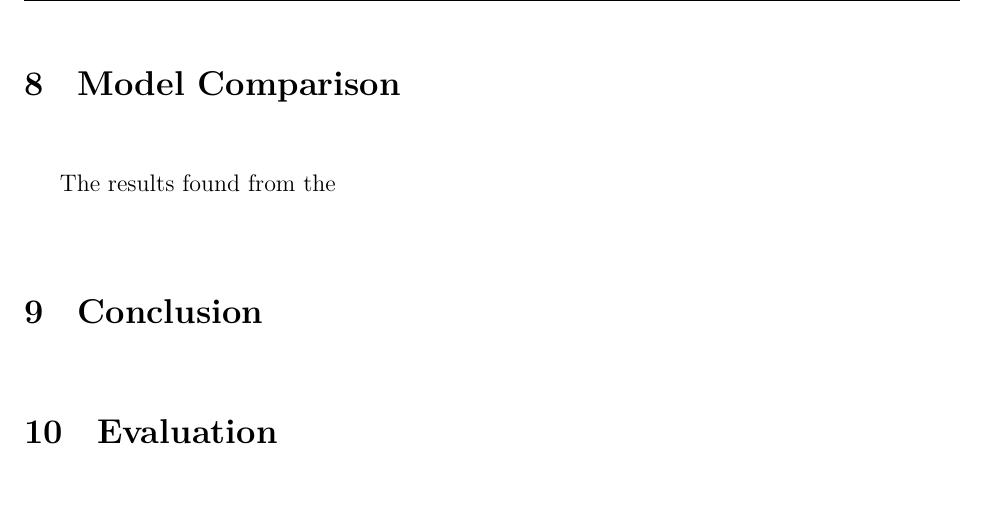
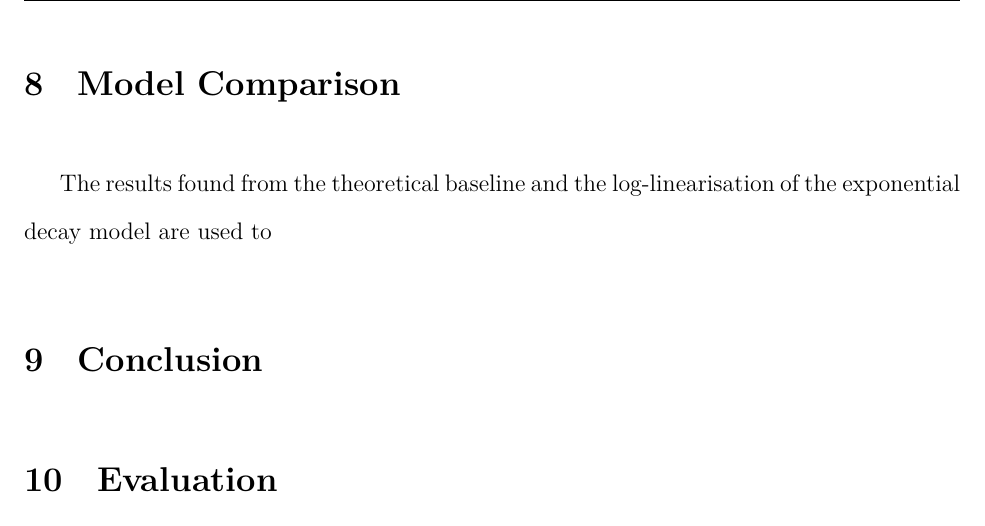
Before and after one commit to loladunton/lola_math_ia, a LaTeX document (ia_main.tex, which reads modelling.tex): part of page 19 of 19, cut so that both start at the same text. Compiled offline with XeLaTeX.

Commit message:
Auto-commit: changes detected at 2026-11-23 17:36:16

```diff
--- a/modelling.tex
+++ b/modelling.tex
@@ -332,7 +332,7 @@ The final model
 
 \section{Model Comparison}
 
-The results found from the
+The results found from the theoretical baseline and the log-linearisation of the exponential decay model are used to
 
 \section{Conclusion}
 
```
